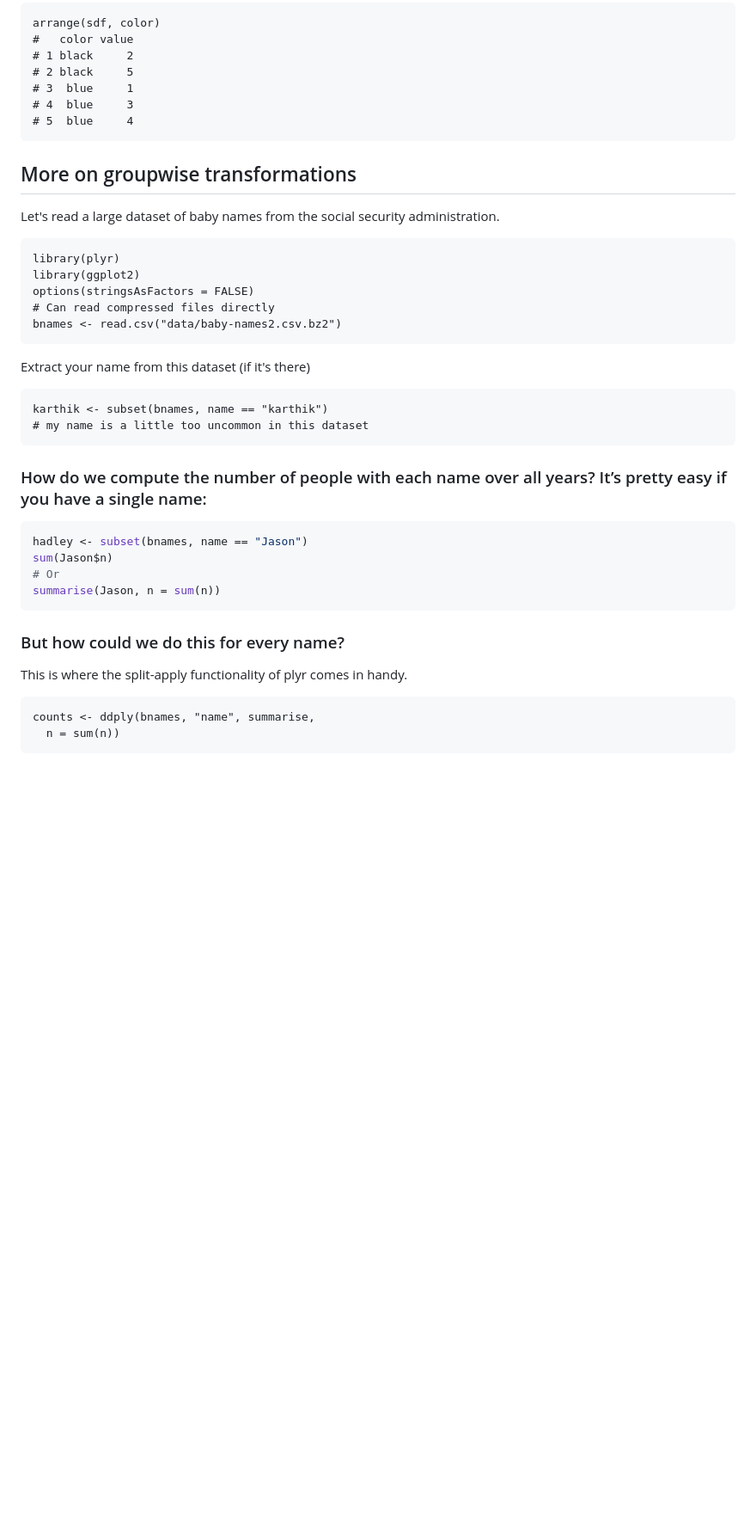
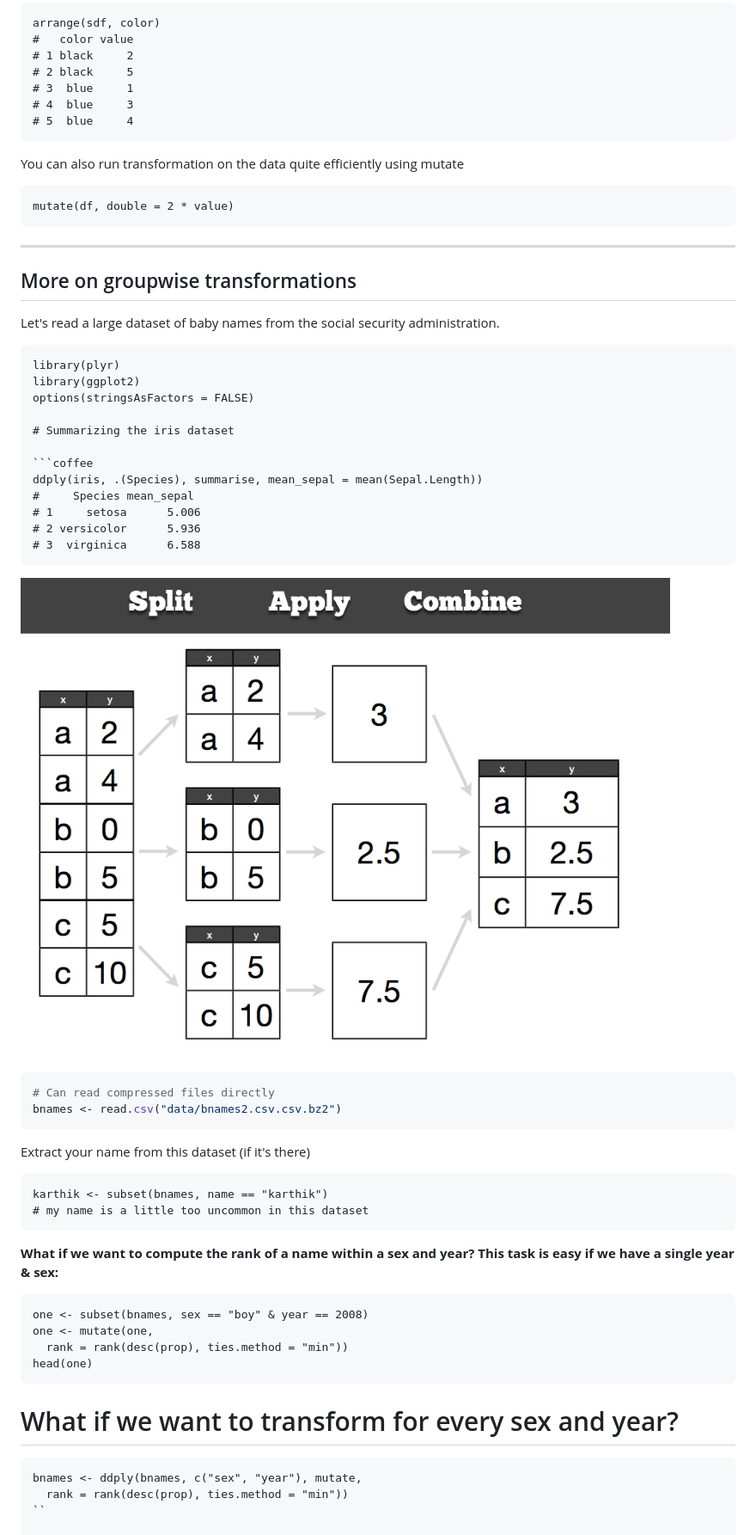
Before and after one commit to ropensci-training/workshops-norwich-2013-09, a Markdown page: 02-data-manipulation/03-split-apply.md, the part around the change. Shown: that part at 86% size. GitHub-like rendering; pictures changed too: 02-data-manipulation/sac_full.png (added); blank space fills up the shorter version.

Commit message:
updated ddply examples

````diff
--- a/02-data-manipulation/03-split-apply.md
+++ b/02-data-manipulation/03-split-apply.md
@@ -65,6 +65,14 @@ arrange(sdf, color)
 # 5  blue     4
 ```
 
+You can also run transformation on the data quite efficiently using mutate
+
+```
+mutate(df, double = 2 * value)
+```
+
+---
+
 ## More on groupwise transformations
 
 Let's read a large dataset of baby names from the social security administration.
@@ -73,8 +81,23 @@ Let's read a large dataset of baby names from the social security administration
 library(plyr)
 library(ggplot2)
 options(stringsAsFactors = FALSE)
+
+# Summarizing the iris dataset
+
+```coffee
+ddply(iris, .(Species), summarise, mean_sepal = mean(Sepal.Length))
+#     Species mean_sepal
+# 1     setosa      5.006
+# 2 versicolor      5.936
+# 3  virginica      6.588
+```
+
+![](sac_full.png)
+
+
+```coffee
 # Can read compressed files directly
-bnames <- read.csv("data/baby-names2.csv.bz2")
+bnames <- read.csv("data/bnames2.csv.csv.bz2")
 ```
 
 Extract your name from this dataset (if it's there)
@@ -84,23 +107,22 @@ karthik <- subset(bnames, name == "karthik")
 # my name is a little too uncommon in this dataset
 ```
 
-### How do we compute the number of people with each name over all years? It’s pretty easy if you have a single name:
+ **What if we want to compute the rank of a name
+  within a sex and year?
+  This task is easy if we have a single year & sex:**
 
-```coffee
-hadley <- subset(bnames, name == "Jason")
-sum(Jason$n)
-# Or
-summarise(Jason, n = sum(n))
+```
+one <- subset(bnames, sex == "boy" & year == 2008)
+one <- mutate(one,
+  rank = rank(desc(prop), ties.method = "min"))
+head(one)
 ```
 
-### But how could we do this for every name?
-
-This is where the split-apply functionality of plyr comes in handy.
+# What if we want to transform for every sex and year?
 
 ```
-counts <- ddply(bnames, "name", summarise,
-  n = sum(n))
-```
-
+bnames <- ddply(bnames, c("sex", "year"), mutate,
+  rank = rank(desc(prop), ties.method = "min"))
+``
 
 ![](full_apply_suite.png)
````
